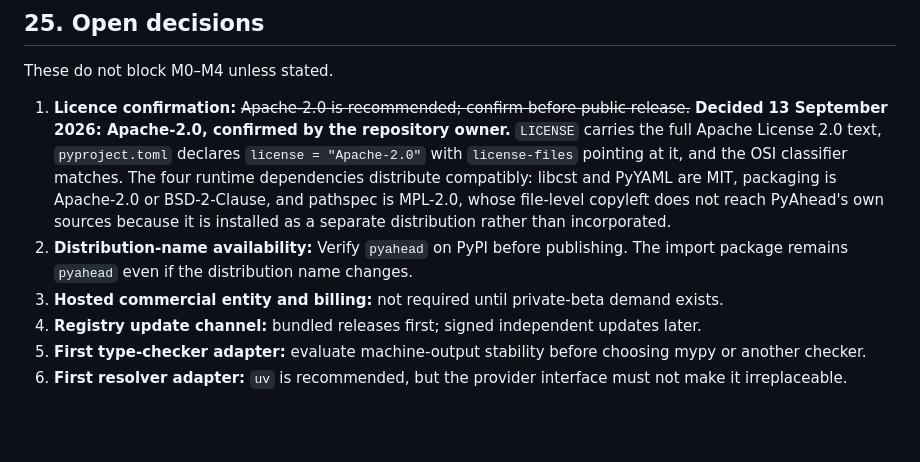
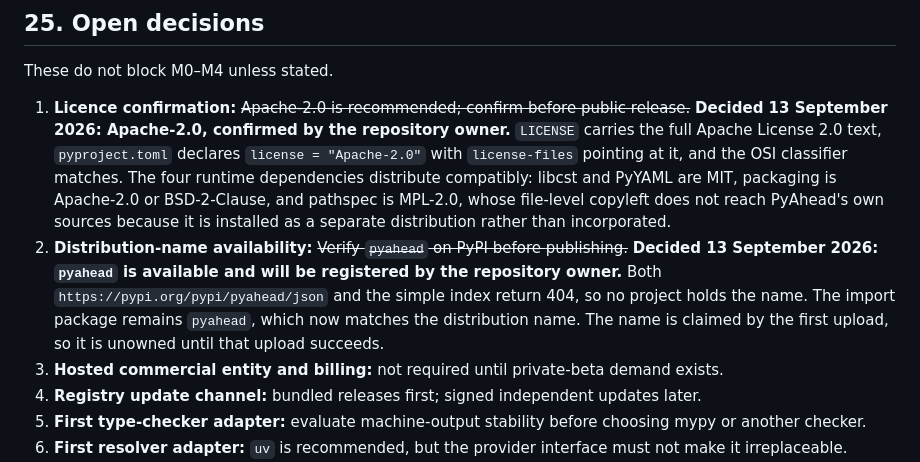
Before and after one commit to diegorusso/pyahead, a Markdown page: docs/design.md, the part around the change. GitHub-like rendering; blank space fills up the shorter version.

Commit message:
Confirm the pyahead distribution name on PyPI
`docs/design.md` §25.2 held publication behind verifying the distribution name.
Both `https://pypi.org/pypi/pyahead/json` and the simple index return 404, so no
project holds it, and the owner will register it.

The import package stays `pyahead` and now matches the distribution name, so the
fallback §25.2 anticipated, a different distribution name with an unchanged
import package, is not needed.

Availability is not ownership: the name is claimed by whoever uploads first, so
it remains unowned until the first upload succeeds. That upload is the step that
secures it.

This closes the second and last open decision blocking publication. §25.1 was
confirmed as Apache-2.0 in the preceding commit.

```diff
--- a/docs/design.md
+++ b/docs/design.md
@@ -2476,7 +2476,12 @@ These do not block M0–M4 unless stated.
    Apache-2.0 or BSD-2-Clause, and pathspec is MPL-2.0, whose file-level
    copyleft does not reach PyAhead's own sources because it is installed as a
    separate distribution rather than incorporated.
-2. **Distribution-name availability:** Verify `pyahead` on PyPI before publishing. The import package remains `pyahead` even if the distribution name changes.
+2. **Distribution-name availability:** ~~Verify `pyahead` on PyPI before
+   publishing.~~ **Decided 13 September 2026: `pyahead` is available and will be
+   registered by the repository owner.** Both `https://pypi.org/pypi/pyahead/json`
+   and the simple index return 404, so no project holds the name. The import
+   package remains `pyahead`, which now matches the distribution name. The name is
+   claimed by the first upload, so it is unowned until that upload succeeds.
 3. **Hosted commercial entity and billing:** not required until private-beta demand exists.
 4. **Registry update channel:** bundled releases first; signed independent updates later.
 5. **First type-checker adapter:** evaluate machine-output stability before choosing mypy or another checker.
```
